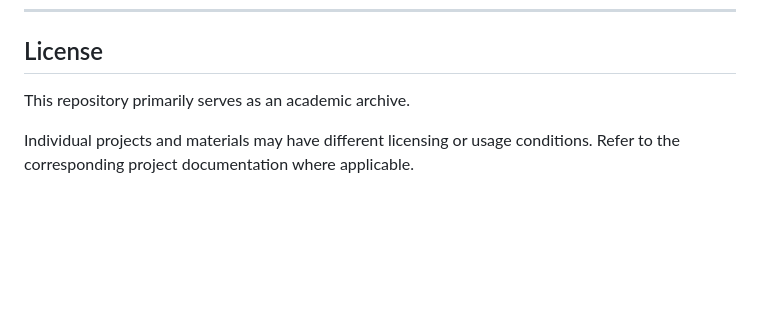
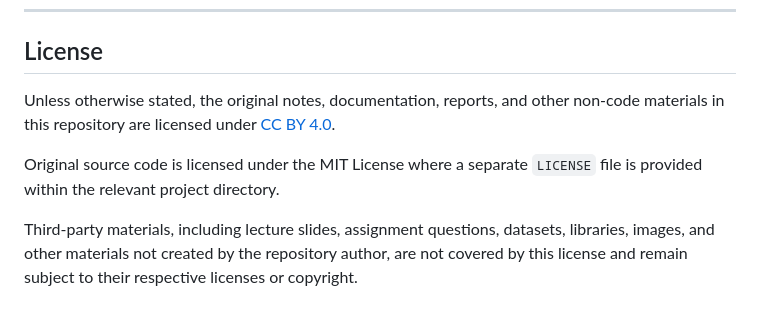
Before and after one commit to betasygma/academic-archive, a Markdown page: README.md, the part around the change. Drawn GitHub-style; blank space fills up the shorter version.

Commit message:
docs: clarify licensing terms for repository content
Clarified CC BY 4.0 coverage for original materials and noted that
third-party content remains subject to its respective licenses.

```diff
--- a/README.md
+++ b/README.md
@@ -131,6 +131,8 @@ Sensitive information, credentials, private datasets, and other materials that s
 
 ## License
 
-This repository primarily serves as an academic archive.
+Unless otherwise stated, the original notes, documentation, reports, and other non-code materials in this repository are licensed under [CC BY 4.0](https://creativecommons.org/licenses/by/4.0/).
 
-Individual projects and materials may have different licensing or usage conditions. Refer to the corresponding project documentation where applicable.
+Original source code is licensed under the MIT License where a separate `LICENSE` file is provided within the relevant project directory.
+
+Third-party materials, including lecture slides, assignment questions, datasets, libraries, images, and other materials not created by the repository author, are not covered by this license and remain subject to their respective licenses or copyright.
```
